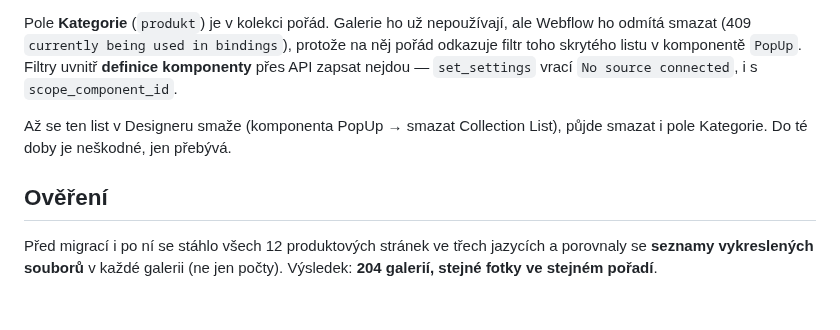
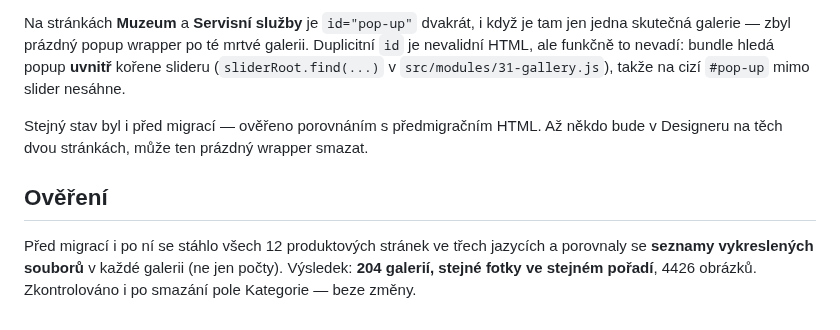
Before and after one commit to lukas-webkit-studio/eldr, a Markdown page: docs/fotografie-produkt.md, the part around one of its changes. Drawn GitHub-style.

```diff
--- a/docs/fotografie-produkt.md
+++ b/docs/fotografie-produkt.md
@@ -79,15 +83,17 @@ Dohromady to z produkce ubralo 228 obrázků ve skrytém markupu.
 
-Pole **Kategorie** (`produkt`) je v kolekci pořád. Galerie ho už nepoužívají,
-ale Webflow ho odmítá smazat (409 `currently being used in bindings`), protože
-na něj pořád odkazuje filtr toho skrytého listu v komponentě `PopUp`.
-Filtry uvnitř **definice komponenty** přes API zapsat nejdou — `set_settings`
-vrací `No source connected`, i s `scope_component_id`.
+Na stránkách **Muzeum** a **Servisní služby** je `id="pop-up"` dvakrát, i když
+je tam jen jedna skutečná galerie — zbyl prázdný popup wrapper po té mrtvé
+galerii. Duplicitní `id` je nevalidní HTML, ale funkčně to nevadí: bundle
+hledá popup **uvnitř** kořene slideru (`sliderRoot.find(...)` v
+`src/modules/31-gallery.js`), takže na cizí `#pop-up` mimo slider nesáhne.
 
-Až se ten list v Designeru smaže (komponenta PopUp → smazat Collection List),
-půjde smazat i pole Kategorie. Do té doby je neškodné, jen přebývá.
+Stejný stav byl i před migrací — ověřeno porovnáním s předmigračním HTML.
+Až někdo bude v Designeru na těch dvou stránkách, může ten prázdný wrapper
+smazat.
 
 ## Ověření
 
 Před migrací i po ní se stáhlo všech 12 produktových stránek ve třech
 jazycích a porovnaly se **seznamy vykreslených souborů** v každé galerii
-(ne jen počty). Výsledek: **204 galerií, stejné fotky ve stejném pořadí**.
+(ne jen počty). Výsledek: **204 galerií, stejné fotky ve stejném pořadí**,
+4426 obrázků. Zkontrolováno i po smazání pole Kategorie — beze změny.
```
Also changed, not shown: other parts of docs/fotografie-produkt.md (+24 -20 lines).
